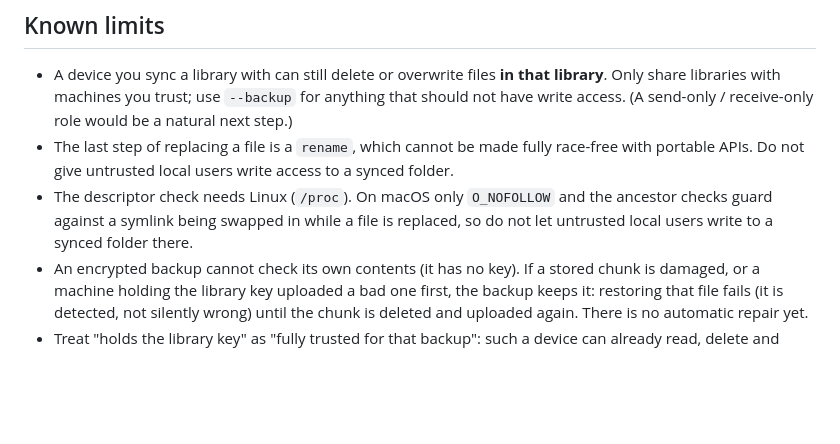
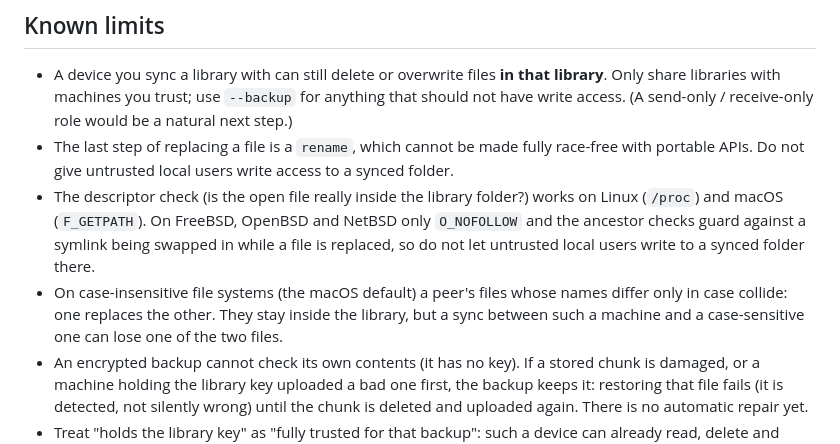
Before and after one commit to mrmoss/rustsync, a Markdown page: SECURITY.md, the part around the change. Rendered like a GitHub page; blank space fills up the shorter version.

```diff
--- a/SECURITY.md
+++ b/SECURITY.md
@@ -51,7 +51,8 @@
   have write access. (A send-only / receive-only role would be a natural next step.)
 - The last step of replacing a file is a `rename`, which cannot be made fully race-free with
   portable APIs. Do not give untrusted local users write access to a synced folder.
-- The descriptor check needs Linux (`/proc`). On macOS only `O_NOFOLLOW` and the ancestor checks guard against a symlink being swapped in while a file is replaced, so do not let untrusted local users write to a synced folder there.
+- The descriptor check (is the open file really inside the library folder?) works on Linux (`/proc`) and macOS (`F_GETPATH`). On FreeBSD, OpenBSD and NetBSD only `O_NOFOLLOW` and the ancestor checks guard against a symlink being swapped in while a file is replaced, so do not let untrusted local users write to a synced folder there.
+- On case-insensitive file systems (the macOS default) a peer's files whose names differ only in case collide: one replaces the other. They stay inside the library, but a sync between such a machine and a case-sensitive one can lose one of the two files.
 - An encrypted backup cannot check its own contents (it has no key). If a stored chunk is damaged, or a machine holding the library key uploaded a bad one first, the backup keeps it: restoring that file fails (it is detected, not silently wrong) until the chunk is deleted and uploaded again. There is no automatic repair yet.
 - Treat "holds the library key" as "fully trusted for that backup": such a device can already read, delete and overwrite everything in it.
 - Size limits are per backup and optional; with none set, a paired device that may back up there can fill the drive. The limit counts the bytes rustsync stores, not other files on the same drive.
```
Also changed, not shown: README.md (+103 -13 lines), docs/screenshots/devices.png, docs/screenshots/libraries.png, docs/screenshots/this-device.png, docs/screenshots/tray.png, 3 other files.
